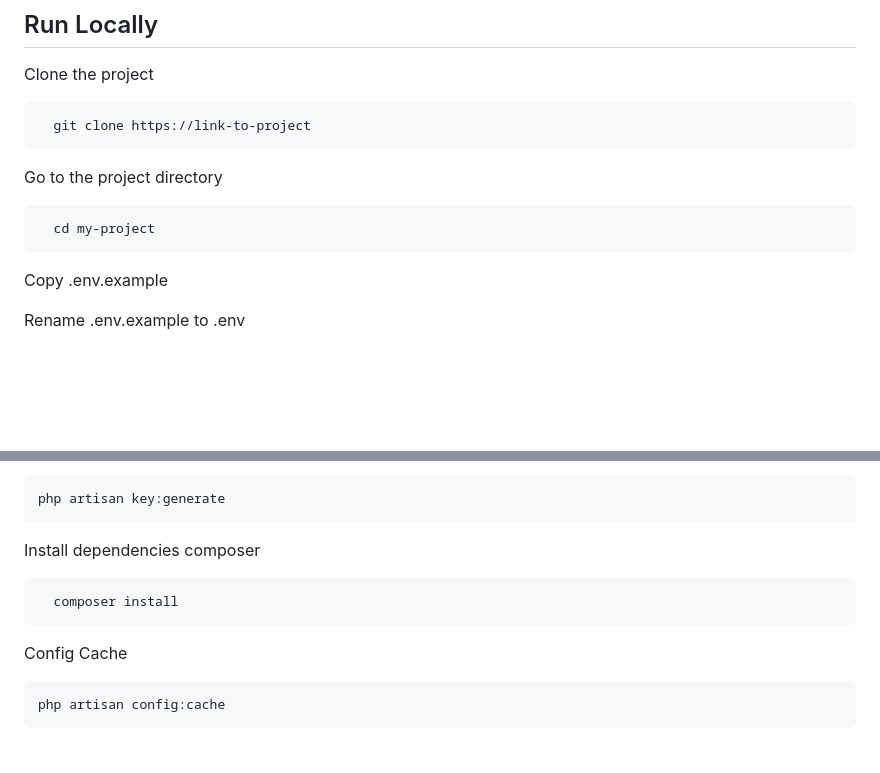
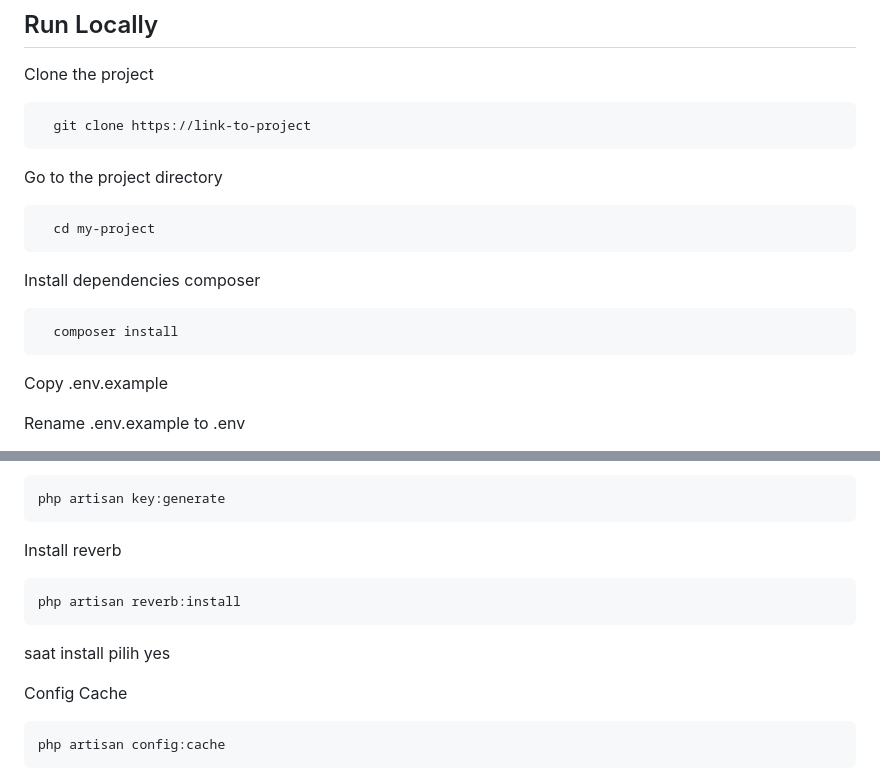
Before and after one commit to ramadlankharis/app-kamar-operasi, a Markdown page: README.md, 2 parts joined by grey strips. Rendered like a GitHub page; blank space fills up the shorter version.

Commit message:
doc: menambahkan reverb tutorial install setelah menjalankan comoposer install

````diff
--- a/README.md
+++ b/README.md
@@ -15,6 +15,12 @@ Go to the project directory
 
 ```bash
   cd my-project
+```
+
+Install dependencies composer
+
+```bash
+  composer install
 ```
 
 Copy .env.example
@@ -41,11 +47,13 @@ Key Generate
 php artisan key:generate
 ```
 
-Install dependencies composer
+Install reverb
 
 ```bash
-  composer install
+php artisan reverb:install
 ```
+
+saat install pilih yes
 
 Config Cache
 
````
